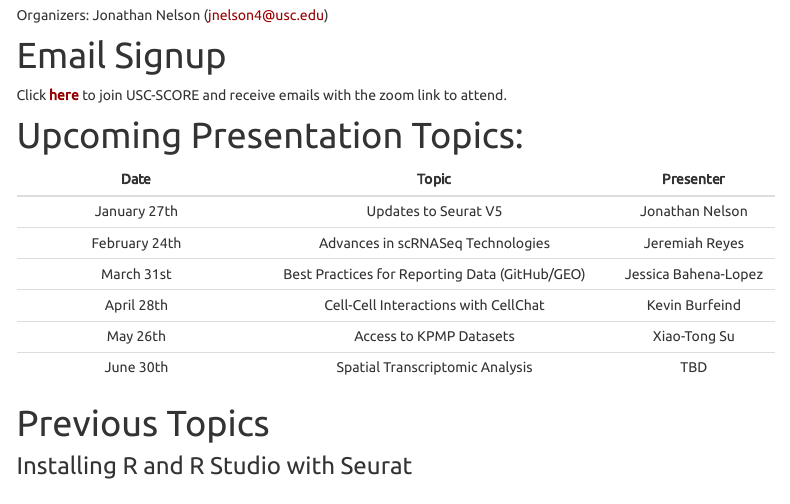
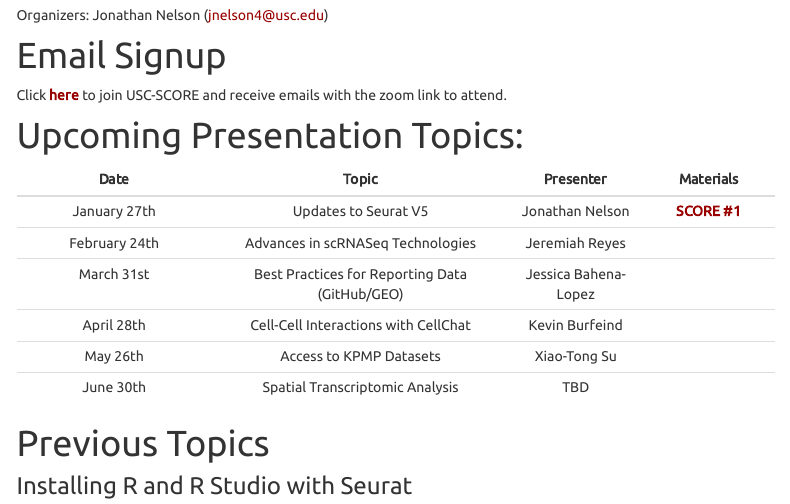
Before and after one commit to usckrc/website, an R Markdown document (score.Rmd): the page in a window 1100 px wide, from 380 px down. Rendered offline with R 4.5, knitr and Pandoc, with nearby package versions; menus at the side of the page are left out.

Commit message:
Add Score Link

```diff
--- a/score.Rmd
+++ b/score.Rmd
@@ -33,9 +33,9 @@ Click [**here**](http://eepurl.com/i5ptTQ) to join USC-SCORE and receive emails
 
 # Upcoming Presentation Topics:
 
-| Date        | Topic          | Presenter  |
-| :--------: |:-------------:| :-----:|
-| January 27th      | Updates to Seurat V5                                     | Jonathan Nelson |
+| Date        | Topic          | Presenter  | Materials |
+| :--------: |:-------------:| :-----:| :-----:|
+| January 27th      | Updates to Seurat V5                                     | Jonathan Nelson |[**SCORE #1**](https://usckrc.github.io/website/SCORE_1.html)|
 | February 24th     | Advances in scRNASeq Technologies                        | Jeremiah Reyes |
 | March 31st        | Best Practices for Reporting Data (GitHub/GEO)           | Jessica Bahena-Lopez |
 | April 28th        | Cell-Cell Interactions with CellChat                     | Kevin Burfeind |
```
Also changed, not shown: 2 other files.
